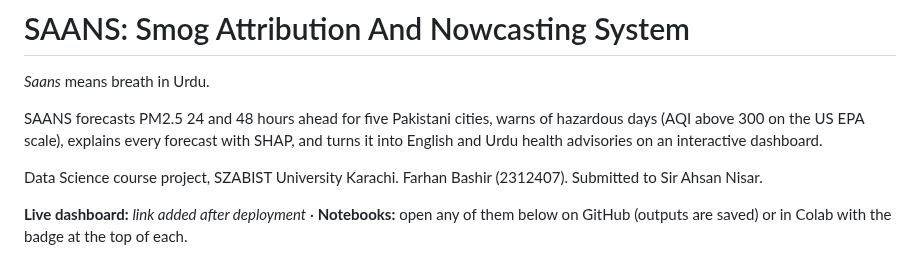
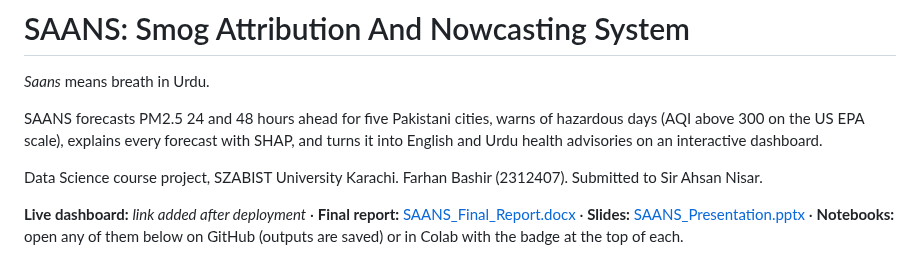
Before and after one commit to FarhanRajputFelix/saans, a Markdown page: README.md, the part around the change. Rendered like a GitHub page.

Commit message:
Add final report and presentation; refresh notebook 01 on final data
- reports/SAANS_Final_Report.docx (20 pages) and SAANS_Presentation.pptx (14 slides,
  speaker notes), numbers taken from the evaluation files and Data Quality Report
- notebook 01 re-run on the final tables: raw record counts now 2,041,801 everywhere
- fire map labels no longer collide (Faisalabad/Lahore); legend moved off the fires
- findings log F5: VIIRS Aug 2023 (1,019 detections) arrived after the fire table was
  built; 0.09% of detections in a training monsoon month, results unaffected

Co-Authored-By: Claude Opus 5.5 <noreply@anthropic.com>

```diff
--- a/README.md
+++ b/README.md
@@ -6,7 +6,7 @@ SAANS forecasts PM2.5 24 and 48 hours ahead for five Pakistani cities, warns of
 
 Data Science course project, SZABIST University Karachi. Farhan Bashir (2312407). Submitted to Sir Ahsan Nisar.
 
-**Live dashboard:** _link added after deployment_ · **Notebooks:** open any of them below on GitHub (outputs are saved) or in Colab with the badge at the top of each.
+**Live dashboard:** _link added after deployment_ · **Final report:** [SAANS_Final_Report.docx](reports/SAANS_Final_Report.docx) · **Slides:** [SAANS_Presentation.pptx](reports/SAANS_Presentation.pptx) · **Notebooks:** open any of them below on GitHub (outputs are saved) or in Colab with the badge at the top of each.
 
 ![SAANS dashboard: Lahore on 6 Nov 2024](reports/figures/dashboard_top.png)
 
```
Also changed, not shown: reports/data_quality_log.md (+1 -0 lines), reports/figures/fires_map_nov2024.png, 4 other files.
